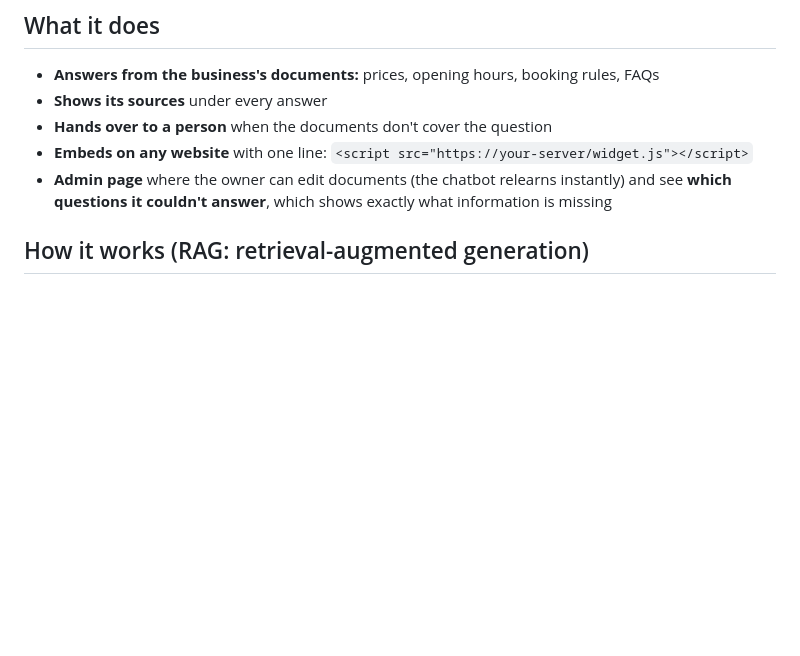
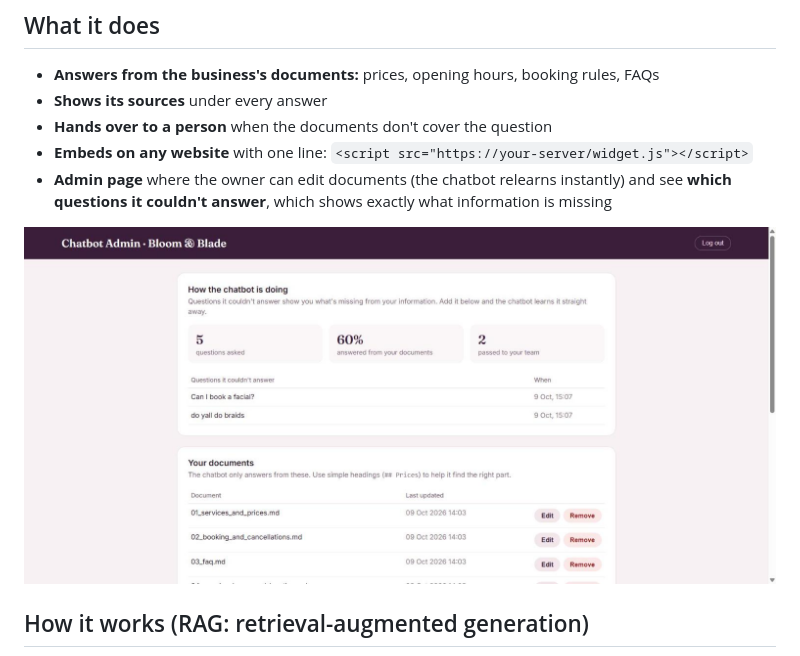
Before and after one commit to LewisDigital26/kb-chatbot, a Markdown page: README.md, the part around the change. Drawn GitHub-style; pictures changed too: screenshots/admin-page.jpg (added); blank space fills up the shorter version.

Commit message:
Add admin page screenshot to README

```diff
--- a/README.md
+++ b/README.md
@@ -13,6 +13,8 @@ The documents in `docs/` describe **Bloom & Blade Hair Studio**, a fictional hai
 - **Hands over to a person** when the documents don't cover the question
 - **Embeds on any website** with one line: `<script src="https://your-server/widget.js"></script>`
 - **Admin page** where the owner can edit documents (the chatbot relearns instantly) and see **which questions it couldn't answer**, which shows exactly what information is missing
+
+![Admin page showing stats and the questions the chatbot couldn't answer](screenshots/admin-page.jpg)
 
 ## How it works (RAG: retrieval-augmented generation)
 
```
